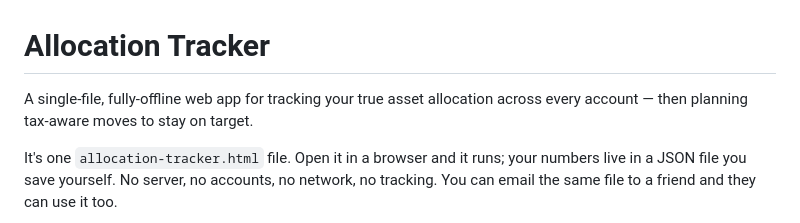
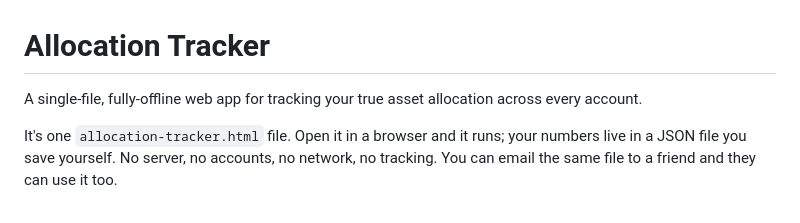
Before and after one commit to acsousa/allocation-tracker, a Markdown page: README.md, the part around the change. Rendered like a GitHub page.

```diff
--- a/README.md
+++ b/README.md
@@ -1,7 +1,7 @@
 # Allocation Tracker
 
 A single-file, fully-offline web app for tracking your true asset allocation
-across every account — then planning tax-aware moves to stay on target.
+across every account.
 
 It's one `allocation-tracker.html` file. Open it in a browser and it runs; your
 numbers live in a JSON file you save yourself. No server, no accounts, no
```
